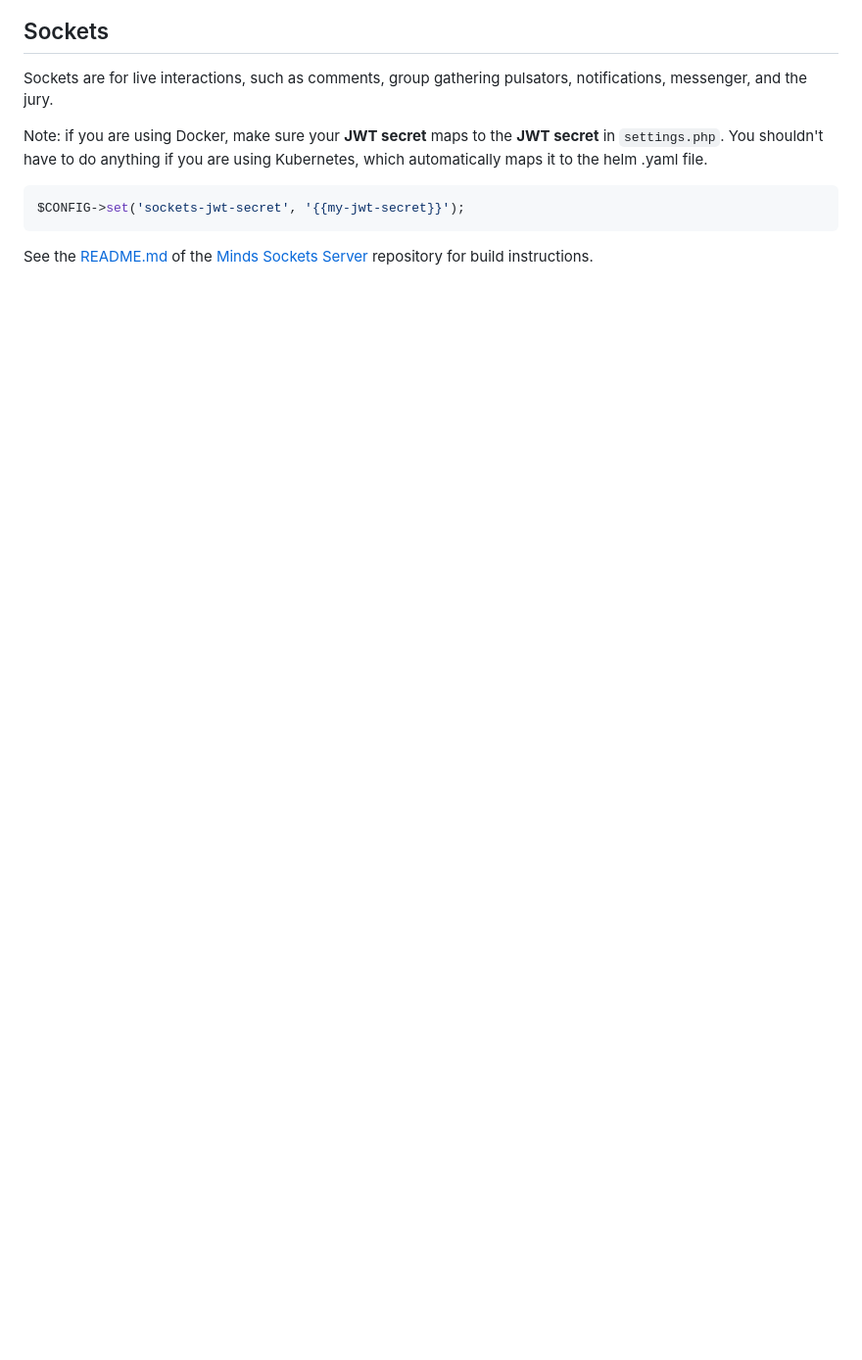
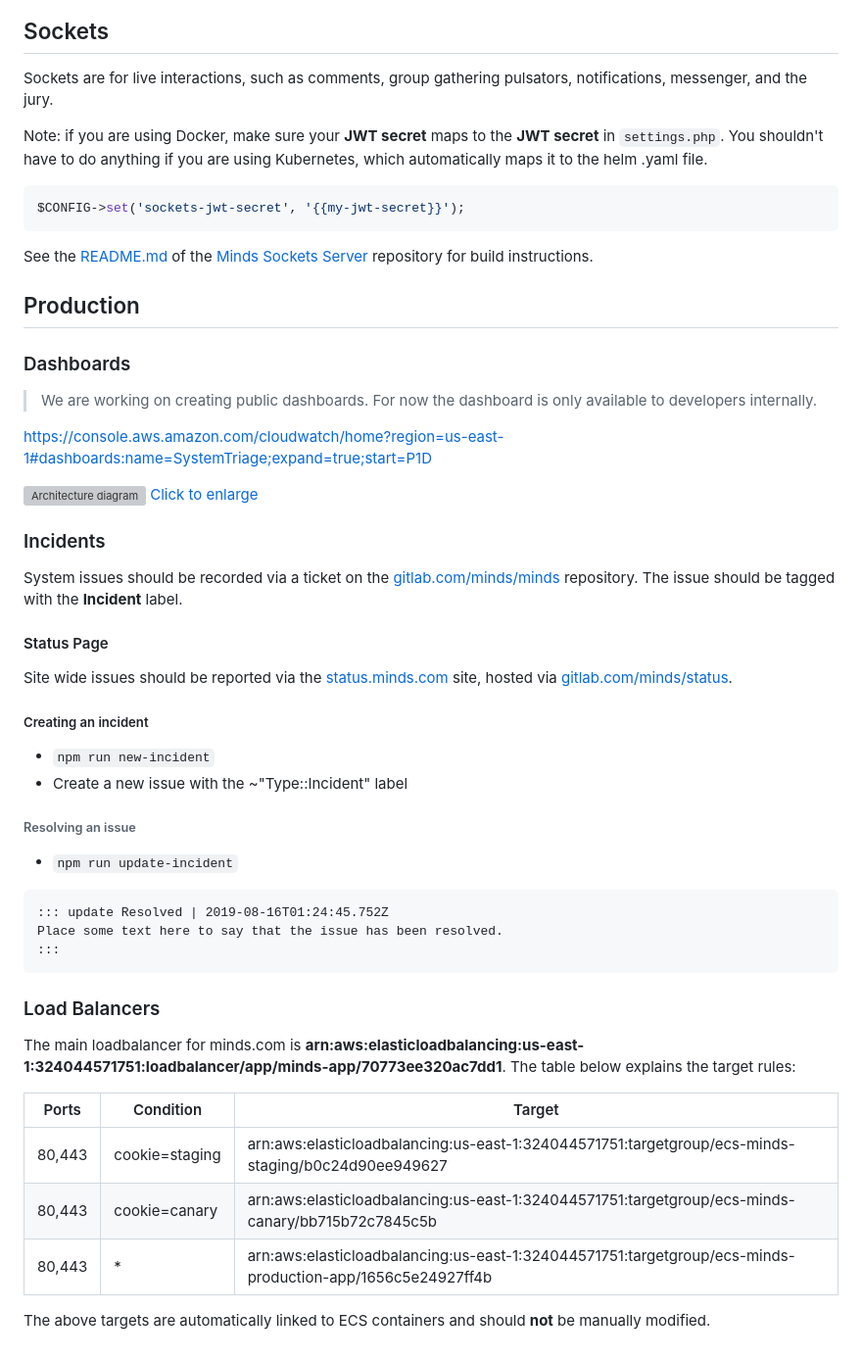
Before and after one commit to huangyingw/minds_docs, a Markdown page: docs/guides/architecture.md, the part around the change printed below. Shown: that part at 98% size. GitHub-like rendering; blank space fills up the shorter version; grey boxes are pictures that could not be loaded.

Commit message:
(chore): Update docs with infrastructure section

````diff
--- a/docs/guides/architecture.md
+++ b/docs/guides/architecture.md
@@ -21,3 +21,49 @@ $CONFIG->set('sockets-jwt-secret', '{{my-jwt-secret}}');
 ```
 
 See the [README.md](https://gitlab.com/minds/sockets/blob/master/README.md) of the [Minds Sockets Server](https://gitlab.com/minds/sockets) repository for build instructions.
+
+## Production
+
+### Dashboards
+
+> We are working on creating public dashboards. For now the dashboard is only available to developers internally.
+
+https://console.aws.amazon.com/cloudwatch/home?region=us-east-1#dashboards:name=SystemTriage;expand=true;start=P1D
+
+![Architecture diagram](assets/cloudwatch.jpg "Diagram of Minds architecture")
+[Click to enlarge](assets/cloudwatch.jpg)
+
+### Incidents
+
+System issues should be recorded via a ticket on the [gitlab.com/minds/minds](https://gitlab.com/minds/minds) repository. The issue should be tagged with the **Incident** label.
+
+#### Status Page
+
+Site wide issues should be reported via the [status.minds.com](https://status.minds.com/) site, hosted via [gitlab.com/minds/status](https://status.minds.com/).
+
+##### Creating an incident
+
+- `npm run new-incident`
+- Create a new issue with the ~"Type::Incident" label
+
+###### Resolving an issue
+
+- `npm run update-incident`
+
+```
+::: update Resolved | 2019-08-16T01:24:45.752Z
+Place some text here to say that the issue has been resolved.
+:::
+```
+
+### Load Balancers
+
+The main loadbalancer for minds.com is **arn:aws:elasticloadbalancing:us-east-1:324044571751:loadbalancer/app/minds-app/70773ee320ac7dd1**. The table below explains the target rules:
+
+| Ports  | Condition      | Target                                                                                                    |
+| ------ | -------------- | --------------------------------------------------------------------------------------------------------- |
+| 80,443 | cookie=staging | arn:aws:elasticloadbalancing:us-east-1:324044571751:targetgroup/ecs-minds-staging/b0c24d90ee949627        |
+| 80,443 | cookie=canary  | arn:aws:elasticloadbalancing:us-east-1:324044571751:targetgroup/ecs-minds-canary/bb715b72c7845c5b         |
+| 80,443 | \*             | arn:aws:elasticloadbalancing:us-east-1:324044571751:targetgroup/ecs-minds-production-app/1656c5e24927ff4b |
+
+The above targets are automatically linked to ECS containers and should **not** be manually modified.
````
Also changed, not shown: other parts of docs/guides/architecture.md (+1 -1 lines), docs/assets/cloudwatch.jpg (added).
